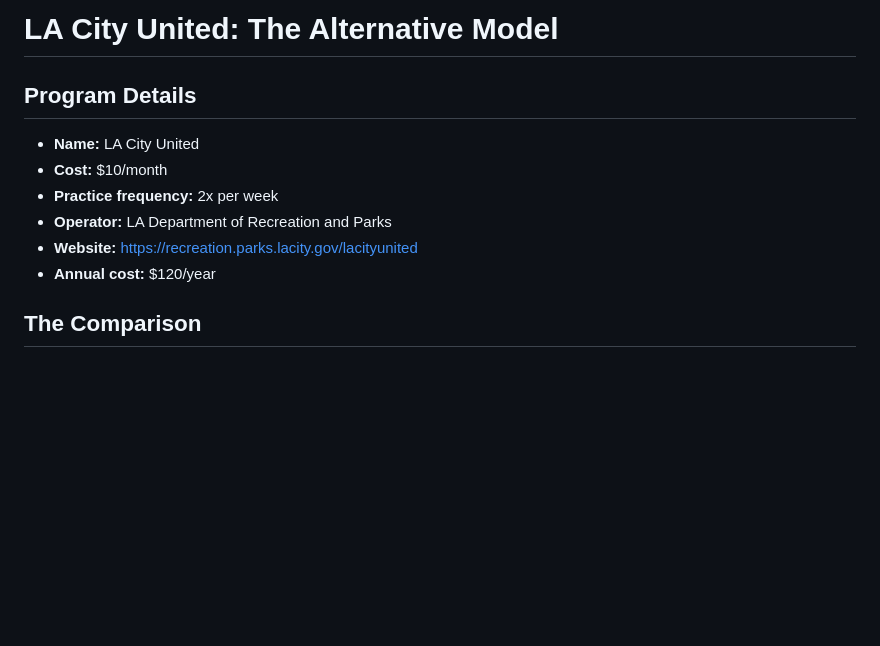
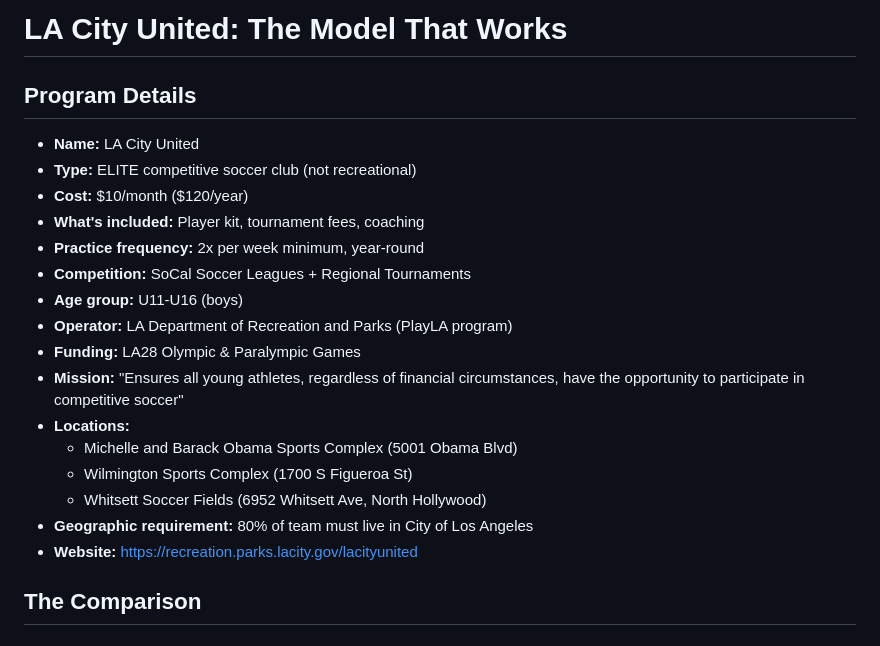
Before and after one commit to ericdoesit/youth-soccer-analysis, a Markdown page: data/la_city_united_case_study.md, the part around one of its changes. Rendered like a GitHub page; blank space fills up the shorter version.

```diff
--- a/data/la_city_united_case_study.md
+++ b/data/la_city_united_case_study.md
@@ -1,12 +1,22 @@
-# LA City United: The Alternative Model
+# LA City United: The Model That Works
 
 ## Program Details
 - **Name:** LA City United
-- **Cost:** $10/month
-- **Practice frequency:** 2x per week
-- **Operator:** LA Department of Recreation and Parks
+- **Type:** ELITE competitive soccer club (not recreational)
+- **Cost:** $10/month ($120/year)
+- **What's included:** Player kit, tournament fees, coaching
+- **Practice frequency:** 2x per week minimum, year-round
+- **Competition:** SoCal Soccer Leagues + Regional Tournaments
+- **Age group:** U11-U16 (boys)
+- **Operator:** LA Department of Recreation and Parks (PlayLA program)
+- **Funding:** LA28 Olympic & Paralympic Games
+- **Mission:** "Ensures all young athletes, regardless of financial circumstances, have the opportunity to participate in competitive soccer"
+- **Locations:**
+  - Michelle and Barack Obama Sports Complex (5001 Obama Blvd)
+  - Wilmington Sports Complex (1700 S Figueroa St)
+  - Whitsett Soccer Fields (6952 Whitsett Ave, North Hollywood)
+- **Geographic requirement:** 80% of team must live in City of Los Angeles
 - **Website:** https://recreation.parks.lacity.gov/lacityunited
-- **Annual cost:** $120/year
 
 ## The Comparison
 
```
Also changed, not shown: other parts of data/la_city_united_case_study.md (+49 -24 lines).
